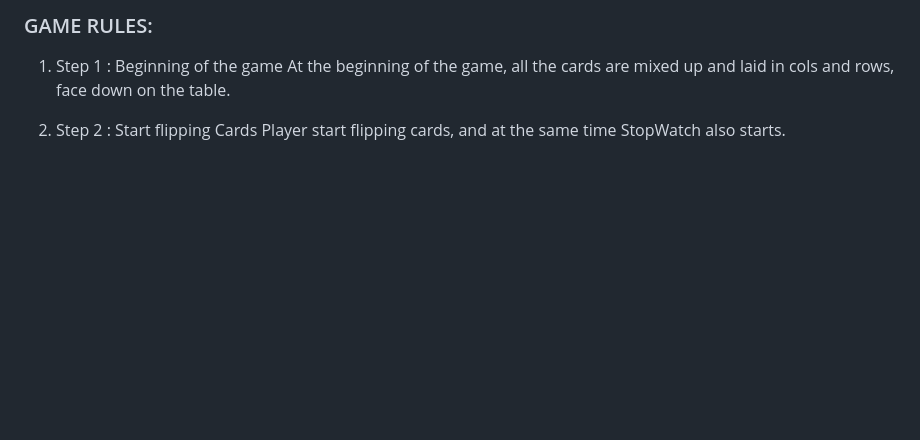
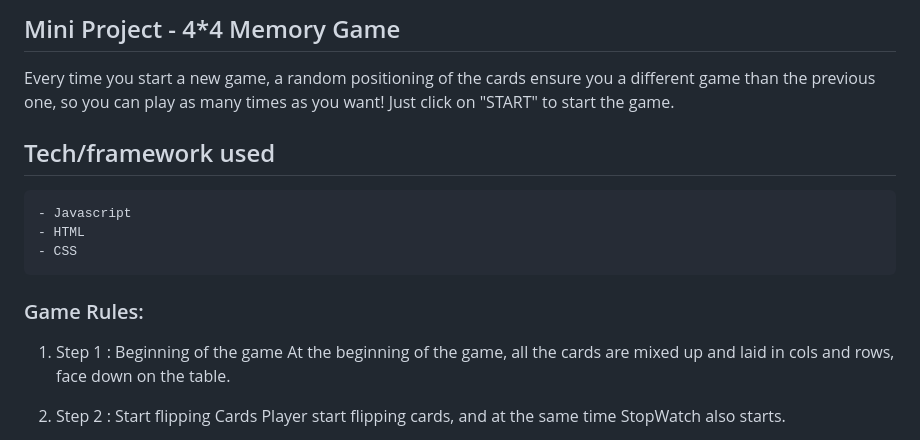
Before and after one commit to AnujaBujurge29/Meomry_Game_Project_JS, a Markdown page: readme.md, the part around the change printed below. Drawn GitHub-style; blank space fills up the shorter version.

```diff
--- a/readme.md
+++ b/readme.md
@@ -1,4 +1,13 @@
-### GAME RULES:
+## Mini Project - 4*4 Memory Game
+Every time you start a new game, a random positioning of the cards ensure you a different game than the previous one, so you can play as many times as you want!
+Just click on "START" to start the game.
+
+## Tech/framework used
+    - Javascript
+    - HTML
+    - CSS
+
+### Game Rules:
 
 1. Step 1 :  Beginning of the game
 At the beginning of the game, all the cards are mixed up and laid in cols and rows, face down on the table.
```
Also changed, not shown: other parts of readme.md (+5 -0 lines), images/memory_game_screenshot.gif (added), 1 other file.
